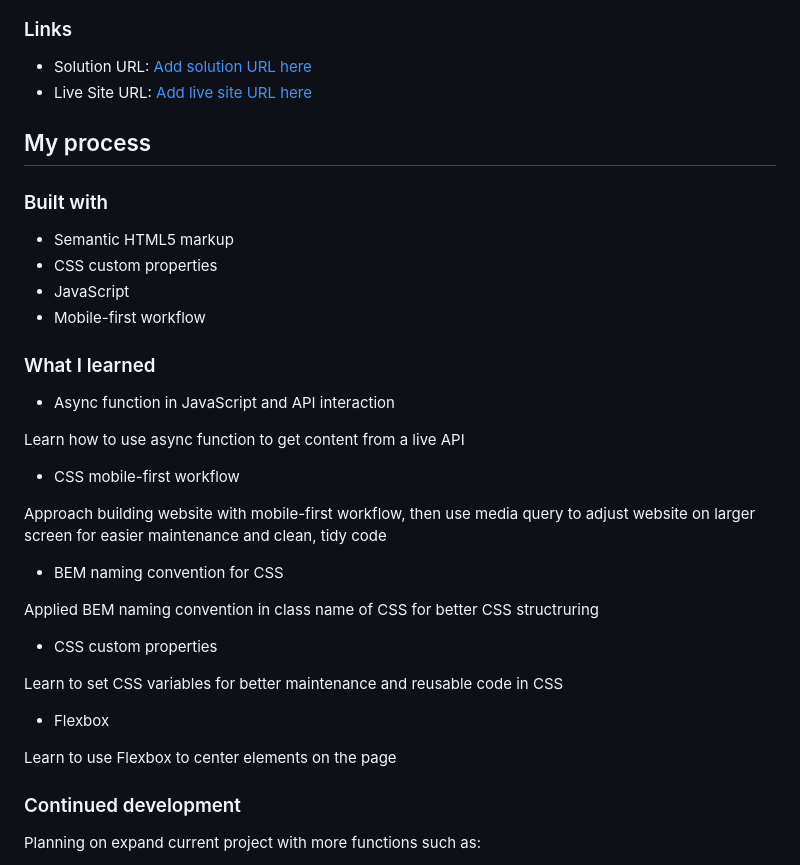
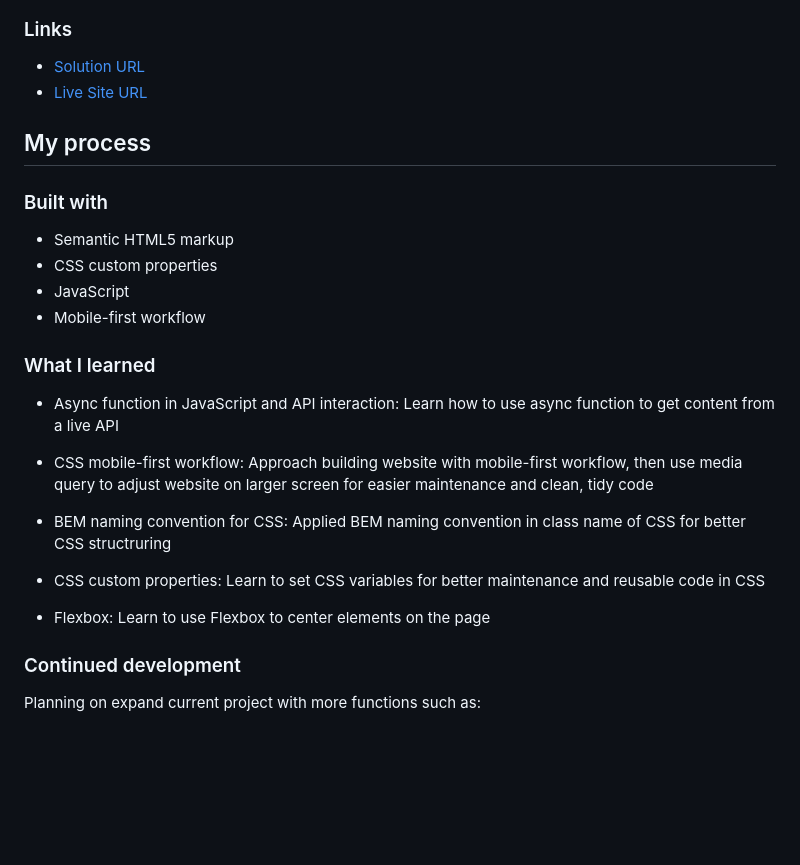
Before and after one commit to dthilieu/advice-generator-app, a Markdown page: README.md, the part around the change. Rendered like a GitHub page; blank space fills up the shorter version.

```diff
--- a/README.md
+++ b/README.md
@@ -34,8 +34,8 @@ Users should be able to:
 
 ### Links
 
-- Solution URL: [Add solution URL here](https://github.com/dthilieu/advice-generator-app)
-- Live Site URL: [Add live site URL here](https://dthilieu.github.io/advice-generator-app/)
+- [Solution URL](https://github.com/dthilieu/advice-generator-app)
+- [Live Site URL](https://dthilieu.github.io/advice-generator-app/)
 
 ## My process
 
@@ -48,25 +48,15 @@ Users should be able to:
 
 ### What I learned
 
-- Async function in JavaScript and API interaction
+- Async function in JavaScript and API interaction: Learn how to use async function to get content from a live API
 
-Learn how to use async function to get content from a live API
+- CSS mobile-first workflow: Approach building website with mobile-first workflow, then use media query to adjust website on larger screen for easier maintenance and clean, tidy code
 
-- CSS mobile-first workflow
+- BEM naming convention for CSS: Applied BEM naming convention in class name of CSS for better CSS structruring
 
-Approach building website with mobile-first workflow, then use media query to adjust website on larger screen for easier maintenance and clean, tidy code
+- CSS custom properties: Learn to set CSS variables for better maintenance and reusable code in CSS
 
-- BEM naming convention for CSS
-
-Applied BEM naming convention in class name of CSS for better CSS structruring
-
-- CSS custom properties
-
-Learn to set CSS variables for better maintenance and reusable code in CSS
-
-- Flexbox
-
-Learn to use Flexbox to center elements on the page
+- Flexbox: Learn to use Flexbox to center elements on the page
 
 ### Continued development
 
```
